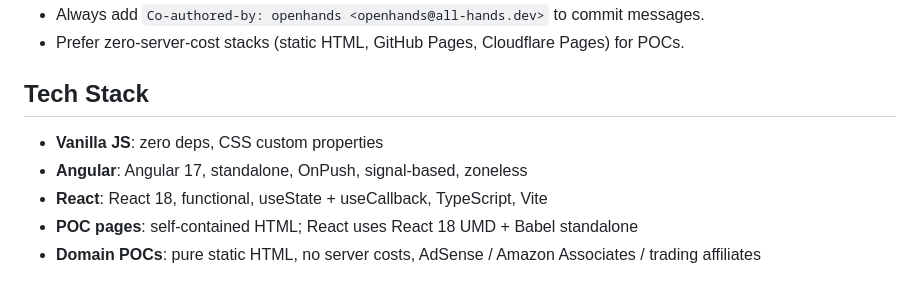
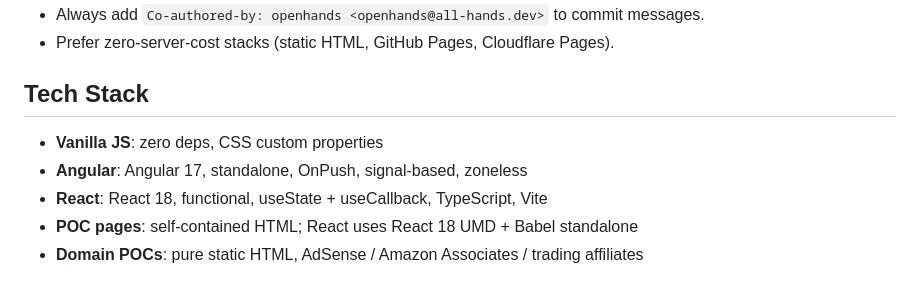
Before and after one commit to aimoptheman/test, a Markdown page: AGENTS.md, the part around one of its changes. GitHub-like rendering.

```diff
--- a/AGENTS.md
+++ b/AGENTS.md
@@ -60,5 +68,5 @@ On every new session, follow these steps in order:
 - Always add `Co-authored-by: openhands <openhands@all-hands.dev>` to commit messages.
-- Prefer zero-server-cost stacks (static HTML, GitHub Pages, Cloudflare Pages) for POCs.
+- Prefer zero-server-cost stacks (static HTML, GitHub Pages, Cloudflare Pages).
 
 ## Tech Stack
 
@@ -66,4 +74,4 @@ On every new session, follow these steps in order:
 - **Angular**: Angular 17, standalone, OnPush, signal-based, zoneless
 - **React**: React 18, functional, useState + useCallback, TypeScript, Vite
 - **POC pages**: self-contained HTML; React uses React 18 UMD + Babel standalone
-- **Domain POCs**: pure static HTML, no server costs, AdSense / Amazon Associates / trading affiliates
+- **Domain POCs**: pure static HTML, AdSense / Amazon Associates / trading affiliates
```
Also changed, not shown: other parts of AGENTS.md (+31 -23 lines).
